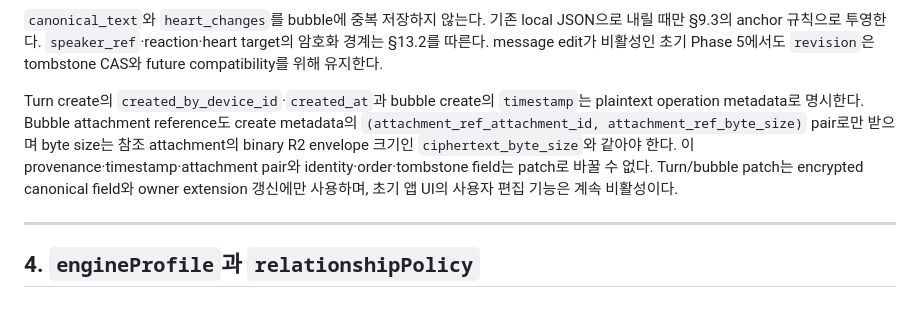
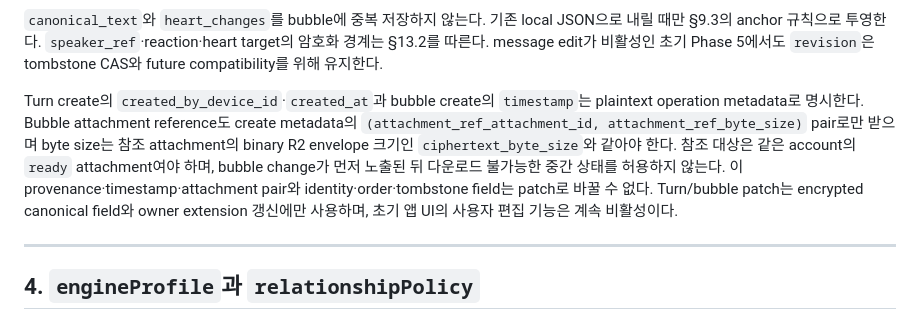
Before and after one commit to UHLUHLUHL/gagaodok, a Markdown page: docs/PHASE1_CANONICAL_SCHEMA_DRAFT.md, the part around the change. Drawn GitHub-style.

```diff
--- a/docs/PHASE1_CANONICAL_SCHEMA_DRAFT.md
+++ b/docs/PHASE1_CANONICAL_SCHEMA_DRAFT.md
@@ -257,7 +257,7 @@ Mac 모델에는 `baseAffection`·`groupChat`·`suppressedExpressions`·`sampleE
 
 `canonical_text`와 `heart_changes`를 bubble에 중복 저장하지 않는다. 기존 local JSON으로 내릴 때만 §9.3의 anchor 규칙으로 투영한다. `speaker_ref`·reaction·heart target의 암호화 경계는 §13.2를 따른다. message edit가 비활성인 초기 Phase 5에서도 `revision`은 tombstone CAS와 future compatibility를 위해 유지한다.
 
-Turn create의 `created_by_device_id`·`created_at`과 bubble create의 `timestamp`는 plaintext operation metadata로 명시한다. Bubble attachment reference도 create metadata의 `(attachment_ref_attachment_id, attachment_ref_byte_size)` pair로만 받으며 byte size는 참조 attachment의 binary R2 envelope 크기인 `ciphertext_byte_size`와 같아야 한다. 이 provenance·timestamp·attachment pair와 identity·order·tombstone field는 patch로 바꿀 수 없다. Turn/bubble patch는 encrypted canonical field와 owner extension 갱신에만 사용하며, 초기 앱 UI의 사용자 편집 기능은 계속 비활성이다.
+Turn create의 `created_by_device_id`·`created_at`과 bubble create의 `timestamp`는 plaintext operation metadata로 명시한다. Bubble attachment reference도 create metadata의 `(attachment_ref_attachment_id, attachment_ref_byte_size)` pair로만 받으며 byte size는 참조 attachment의 binary R2 envelope 크기인 `ciphertext_byte_size`와 같아야 한다. 참조 대상은 같은 account의 `ready` attachment여야 하며, bubble change가 먼저 노출된 뒤 다운로드 불가능한 중간 상태를 허용하지 않는다. 이 provenance·timestamp·attachment pair와 identity·order·tombstone field는 patch로 바꿀 수 없다. Turn/bubble patch는 encrypted canonical field와 owner extension 갱신에만 사용하며, 초기 앱 UI의 사용자 편집 기능은 계속 비활성이다.
 
 ---
 
```
Also changed, not shown: docs/PHASE1_WORKER_API_DRAFT.md (+1 -1 lines).
